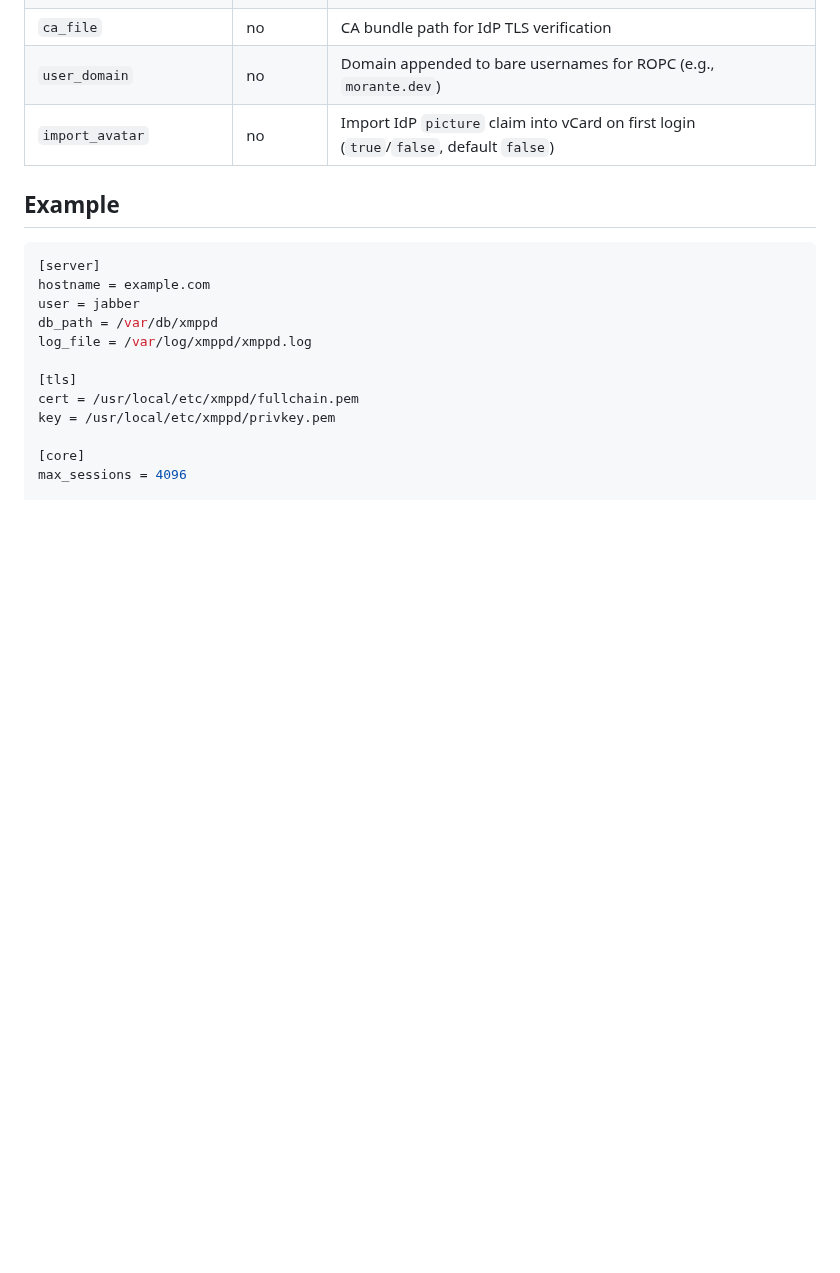
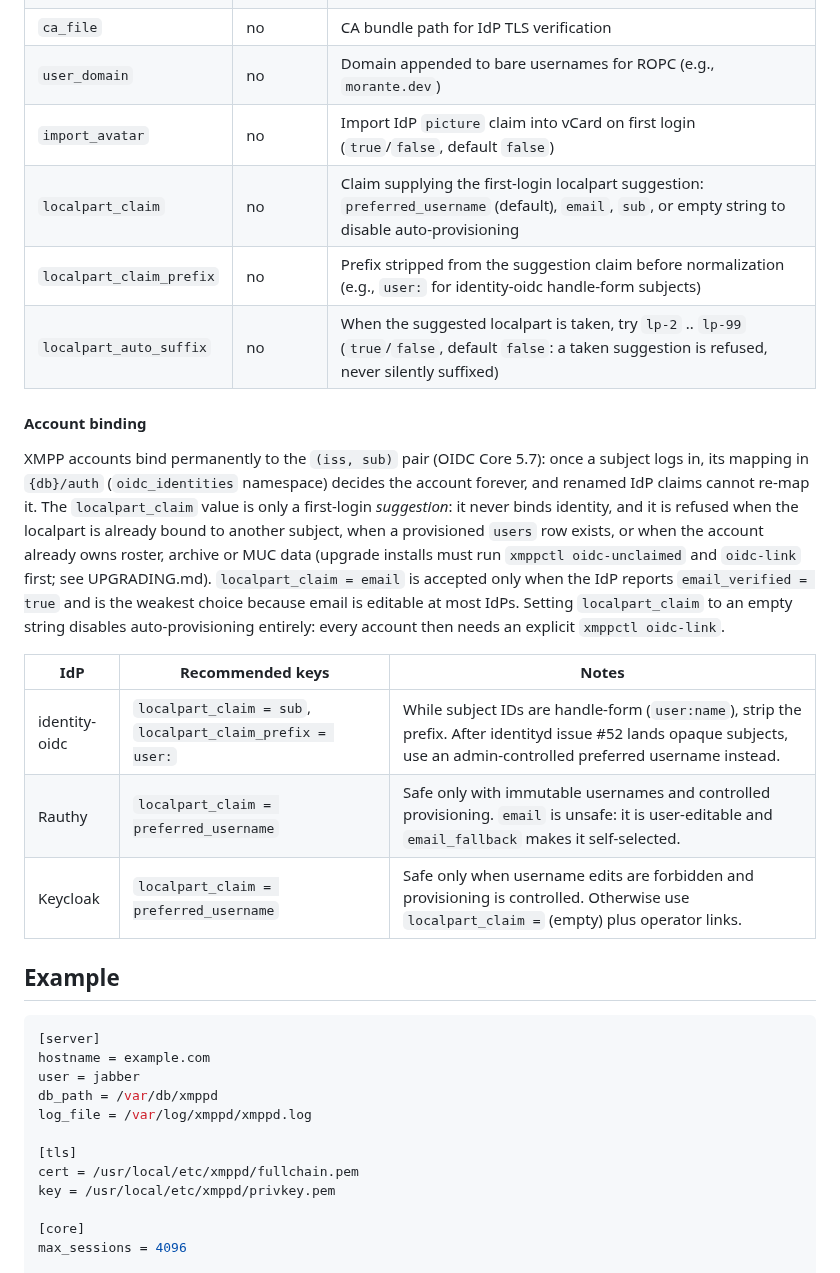
Before and after one commit to securemessage/xmppd, a Markdown page: doc/CONFIGURATION.md, the part around the change. GitHub-like rendering; blank space fills up the shorter version.

```diff
--- a/doc/CONFIGURATION.md
+++ b/doc/CONFIGURATION.md
@@ -73,6 +73,31 @@ in development mode.
 | `ca_file` | no | CA bundle path for IdP TLS verification |
 | `user_domain` | no | Domain appended to bare usernames for ROPC (e.g., `morante.dev`) |
 | `import_avatar` | no | Import IdP `picture` claim into vCard on first login (`true`/`false`, default `false`) |
+| `localpart_claim` | no | Claim supplying the first-login localpart suggestion: `preferred_username` (default), `email`, `sub`, or empty string to disable auto-provisioning |
+| `localpart_claim_prefix` | no | Prefix stripped from the suggestion claim before normalization (e.g., `user:` for identity-oidc handle-form subjects) |
+| `localpart_auto_suffix` | no | When the suggested localpart is taken, try `lp-2` .. `lp-99` (`true`/`false`, default `false`: a taken suggestion is refused, never silently suffixed) |
+
+#### Account binding
+
+XMPP accounts bind permanently to the `(iss, sub)` pair (OIDC Core 5.7):
+once a subject logs in, its mapping in `{db}/auth` (`oidc_identities`
+namespace) decides the account forever, and renamed IdP claims cannot
+re-map it. The `localpart_claim` value is only a first-login
+*suggestion*: it never binds identity, and it is refused when the
+localpart is already bound to another subject, when a provisioned
+`users` row exists, or when the account already owns roster, archive or
+MUC data (upgrade installs must run `xmppctl oidc-unclaimed` and
+`oidc-link` first; see UPGRADING.md). `localpart_claim = email` is
+accepted only when the IdP reports `email_verified = true` and is the
+weakest choice because email is editable at most IdPs. Setting
+`localpart_claim` to an empty string disables auto-provisioning
+entirely: every account then needs an explicit `xmppctl oidc-link`.
+
+| IdP | Recommended keys | Notes |
+|-----|------------------|-------|
+| identity-oidc | `localpart_claim = sub`, `localpart_claim_prefix = user:` | While subject IDs are handle-form (`user:name`), strip the prefix. After identityd issue #52 lands opaque subjects, use an admin-controlled preferred username instead. |
+| Rauthy | `localpart_claim = preferred_username` | Safe only with immutable usernames and controlled provisioning. `email` is unsafe: it is user-editable and `email_fallback` makes it self-selected. |
+| Keycloak | `localpart_claim = preferred_username` | Safe only when username edits are forbidden and provisioning is controlled. Otherwise use `localpart_claim =` (empty) plus operator links. |
 
 ## Example
 
```
Also changed, not shown: CHANGELOG.md (+18 -0 lines), doc/UPGRADING.md (added, +50 -0 lines).
